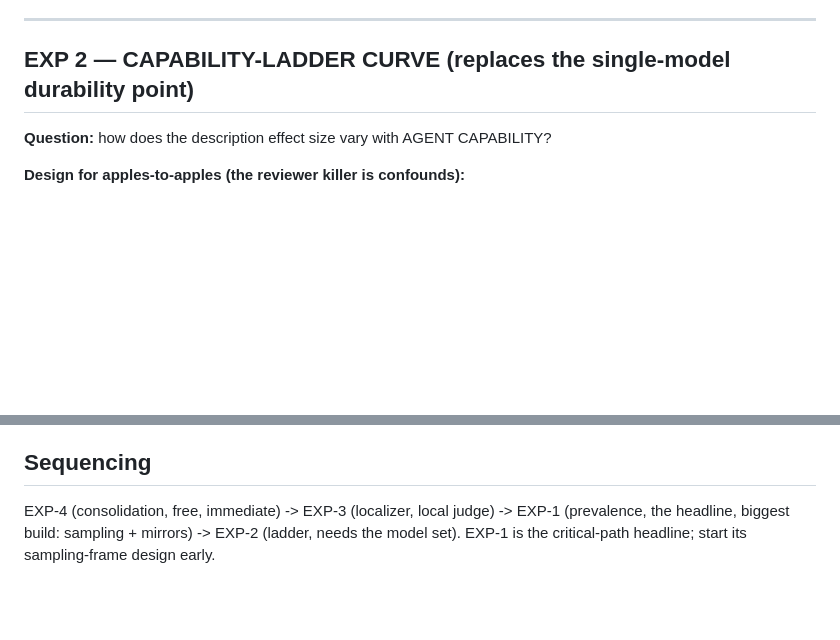
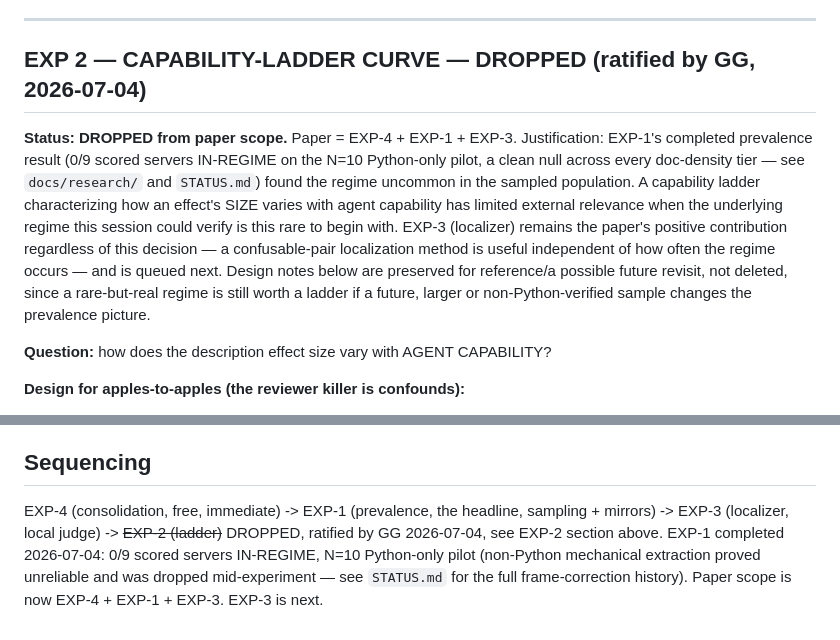
Before and after one commit to gaurav-gandhi-2411/agentgauge, a Markdown page: spec.md, 2 parts joined by grey strips. Drawn GitHub-style; blank space fills up the shorter version.

Commit message:
docs(spec): GG ratifies paper scope -- EXP-4 + EXP-1 + EXP-3, EXP-2 dropped
GG ratified the scope-decision escalation: EXP-1's completed prevalence
result (0/9 scored servers IN-REGIME, N=10 Python-only pilot, clean null
across every doc-density tier) makes the capability ladder's external
relevance limited -- a rare regime doesn't need a curve characterizing how
its effect size varies with agent capability. EXP-2 dropped from paper
scope with this justification; design notes preserved in spec.md for
reference rather than deleted, since a future larger or non-Python-verified
sample could revisit prevalence and make the ladder relevant again.

Paper scope is now EXP-4 (consolidation) + EXP-1 (prevalence) + EXP-3
(localizer). EXP-3 is queued next -- the paper's positive contribution,
valuable independent of how often the regime occurs.

```diff
--- a/spec.md
+++ b/spec.md
@@ -56,7 +56,18 @@ data). Do not generalize beyond "public, source-available MCP servers as of date
 
 ---
 
-## EXP 2 — CAPABILITY-LADDER CURVE (replaces the single-model durability point)
+## EXP 2 — CAPABILITY-LADDER CURVE — DROPPED (ratified by GG, 2026-07-04)
+
+**Status: DROPPED from paper scope.** Paper = EXP-4 + EXP-1 + EXP-3. Justification: EXP-1's
+completed prevalence result (0/9 scored servers IN-REGIME on the N=10 Python-only pilot, a clean
+null across every doc-density tier — see `docs/research/` and `STATUS.md`) found the regime
+uncommon in the sampled population. A capability ladder characterizing how an effect's SIZE varies
+with agent capability has limited external relevance when the underlying regime this session could
+verify is this rare to begin with. EXP-3 (localizer) remains the paper's positive contribution
+regardless of this decision — a confusable-pair localization method is useful independent of how
+often the regime occurs — and is queued next. Design notes below are preserved for reference/a
+possible future revisit, not deleted, since a rare-but-real regime is still worth a ladder if a
+future, larger or non-Python-verified sample changes the prevalence picture.
 
 **Question:** how does the description effect size vary with AGENT CAPABILITY?
 
@@ -122,6 +133,9 @@ No new runs: assemble the already-banked findings into the WHERE-it-helps / WHER
   (+ frontier only if key provisioned); one fixture for the ladder = one fixture.
 
 ## Sequencing
-EXP-4 (consolidation, free, immediate) -> EXP-3 (localizer, local judge) -> EXP-1 (prevalence, the
-headline, biggest build: sampling + mirrors) -> EXP-2 (ladder, needs the model set). EXP-1 is the
-critical-path headline; start its sampling-frame design early.
+EXP-4 (consolidation, free, immediate) -> EXP-1 (prevalence, the headline, sampling + mirrors) ->
+EXP-3 (localizer, local judge) -> ~~EXP-2 (ladder)~~ DROPPED, ratified by GG 2026-07-04, see EXP-2
+section above. EXP-1 completed 2026-07-04: 0/9 scored servers IN-REGIME, N=10 Python-only pilot
+(non-Python mechanical extraction proved unreliable and was dropped mid-experiment — see
+`STATUS.md` for the full frame-correction history). Paper scope is now EXP-4 + EXP-1 + EXP-3.
+EXP-3 is next.
```
Also changed, not shown: STATUS.md (+5 -6 lines).
